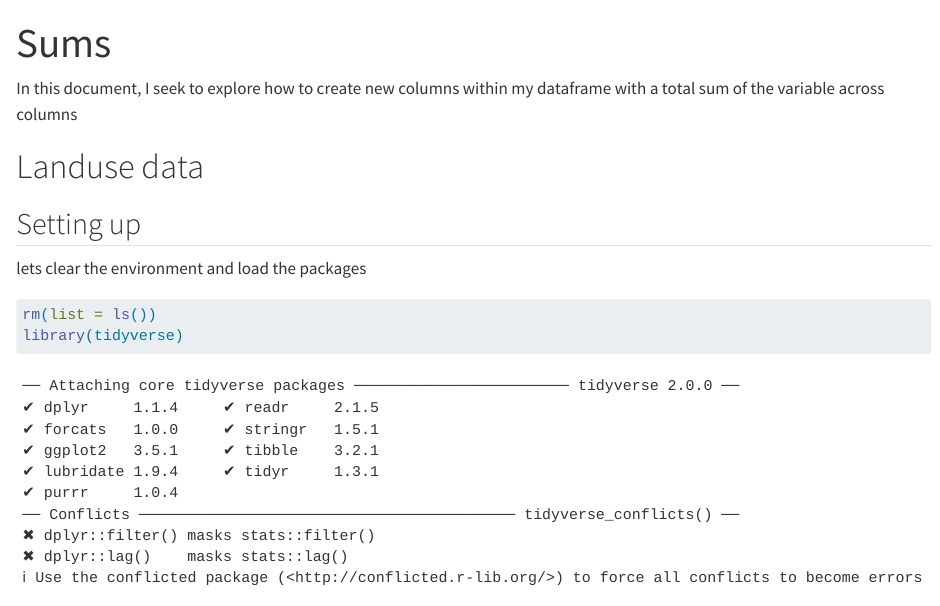
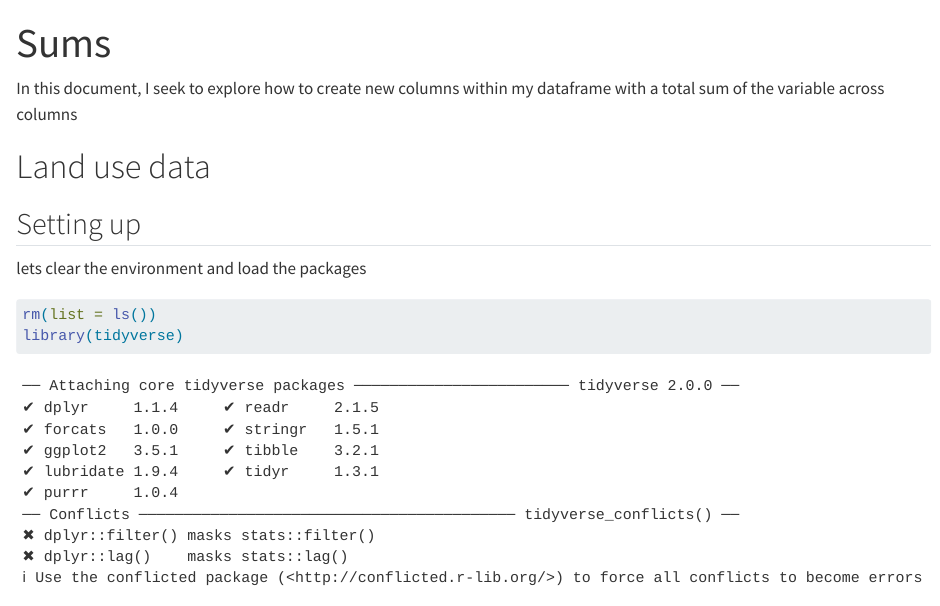
Before and after one commit to erethizon/Evelyn-SYE, a Quarto document (Code/Column_creation_experimentation.qmd): the page in a window 1100 px wide, from its top. Rendered offline with R 4.5, knitr and Pandoc in place of Quarto, with nearby package versions; long lines of code are wrapped.

Commit message:
Initial commit

```diff
--- a/Code/Column_creation_experimentation.qmd
+++ b/Code/Column_creation_experimentation.qmd
@@ -6,7 +6,7 @@ editor: visual
 
 In this document, I seek to explore how to create new columns within my dataframe with a total sum of the variable across columns
 
-# Landuse data
+# Land use data
 
 ## Setting up
 
```
Also changed, not shown: 1 other file.
